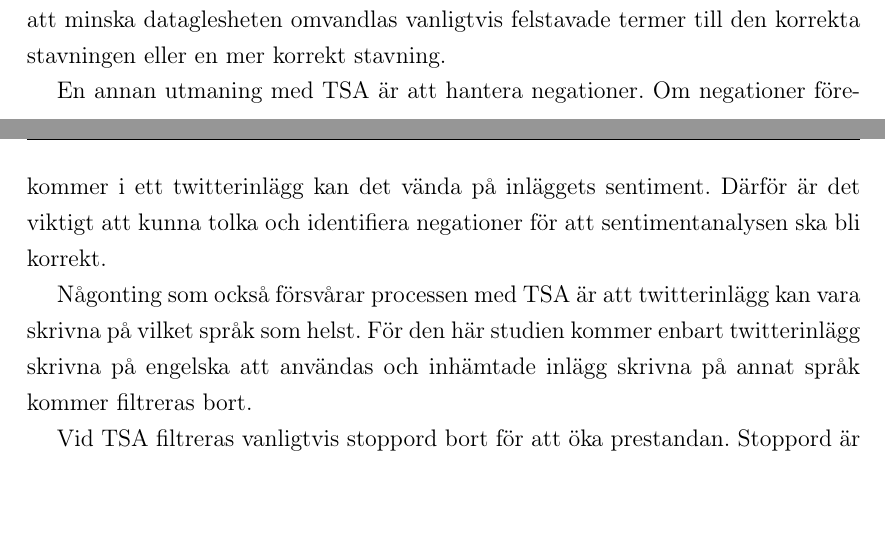
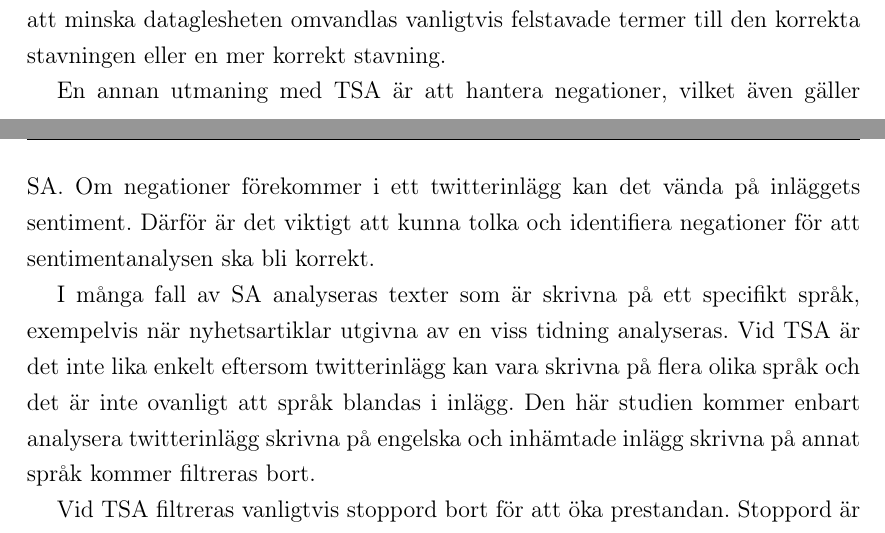
Before and after one commit to Brew8it/Twitter-SA-Report, a LaTeX thesis (Mall/TSA.tex): two parts of pages 21 and 22 of 37, joined at a grey line, cut so that both start at the same text, the shorter picture padded with empty space. Compiled offline with pdfLaTeX; a missing font is replaced by an installed copy or a similar font.

Commit message:
Förklarat TSA utmaningar tydligare

```diff
--- a/Mall/TSA.tex
+++ b/Mall/TSA.tex
@@ -239,9 +239,9 @@ Det låga antalet tillåtna tecken och att det är en informell typ av medium, g
 
 På grund av att användandet av felaktigt språkbruk är så pass vanligt på Twitter, innehåller twitterinlägg en hel del brus. Felstavade termer gör att antalet gånger en specifik term förekommer i en mängd av text blir mindre. Det resulterar i datagleshet (data sparsity) och har en negativ påverkan på resultatet vid SA. För att minska dataglesheten omvandlas vanligtvis felstavade termer till den korrekta stavningen eller en mer korrekt stavning.
 
-En annan utmaning med TSA är att hantera negationer. Om negationer förekommer i ett twitterinlägg kan det vända på inläggets sentiment. Därför är det viktigt att kunna tolka och identifiera negationer för att sentimentanalysen ska bli korrekt.
+En annan utmaning med TSA är att hantera negationer, vilket även gäller SA. Om negationer förekommer i ett twitterinlägg kan det vända på inläggets sentiment. Därför är det viktigt att kunna tolka och identifiera negationer för att sentimentanalysen ska bli korrekt.
 
-Någonting som också försvårar processen med TSA är att twitterinlägg kan vara skrivna på vilket språk som helst. För den här studien kommer enbart twitterinlägg skrivna på engelska att användas och inhämtade inlägg skrivna på annat språk kommer filtreras bort.
+I många fall av SA analyseras texter som är skrivna på ett specifikt språk, exempelvis när nyhetsartiklar utgivna av en viss tidning analyseras. Vid TSA är det inte lika enkelt eftersom twitterinlägg kan vara skrivna på flera olika språk och det är inte ovanligt att språk blandas i inlägg. Den här studien kommer enbart analysera twitterinlägg skrivna på engelska och inhämtade inlägg skrivna på annat språk kommer filtreras bort.
 
 Vid TSA filtreras vanligtvis stoppord bort för att öka prestandan. Stoppord är ord som är vanligt förekommande i texter men som saknar någon större betydelse för texten ifråga. I engelskan är “the”, “is” och “who” exempel på stoppord.
 
```
